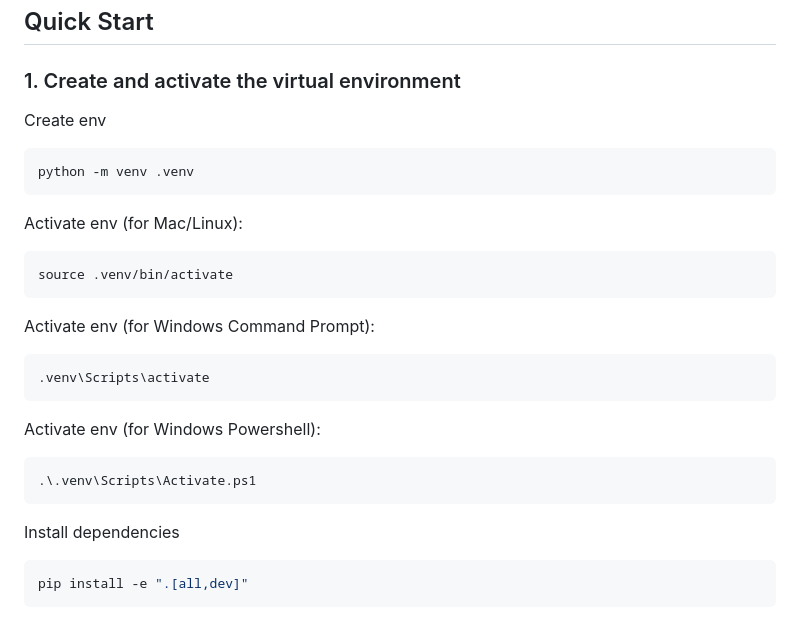
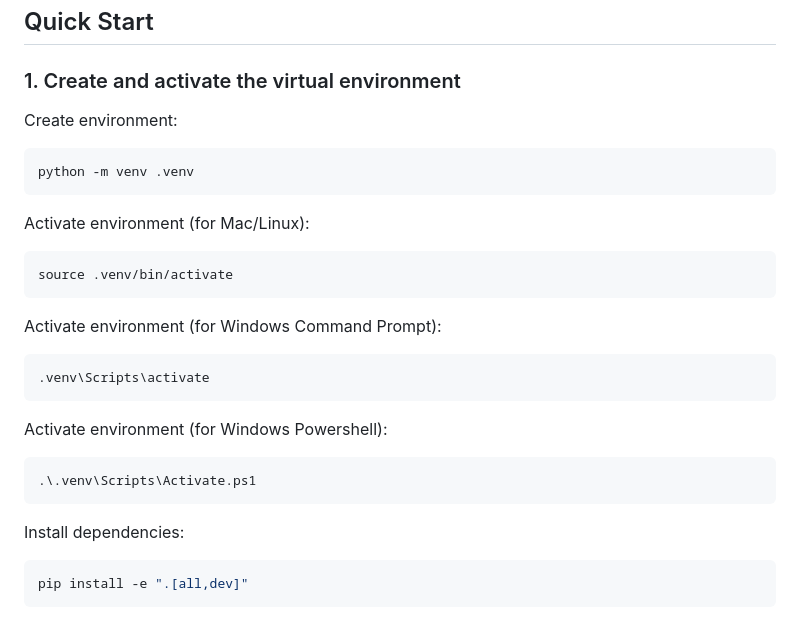
Before and after one commit to Binimal101/Corpnet, a Markdown page: README.md, the part around the change. Rendered like a GitHub page.

Commit message:
docs: Fix README.md formatting

````diff
--- a/README.md
+++ b/README.md
@@ -8,27 +8,29 @@ Built with a **hexagonal / ports & adapters** architecture — every external de
 
 ### 1. Create and activate the virtual environment
 
-Create env
+Create environment:
 ```powershell
 python -m venv .venv
 ```
 
-Activate env (for Mac/Linux):
+
+Activate environment (for Mac/Linux):
 ```sh
 source .venv/bin/activate
 ```
 
-Activate env (for Windows Command Prompt):
+Activate environment (for Windows Command Prompt):
 ```cmd
 .venv\Scripts\activate
 ```
 
-Activate env (for Windows Powershell):
+Activate environment (for Windows Powershell):
 ```powershell
 .\.venv\Scripts\Activate.ps1
 ```
 
-Install dependencies
+
+Install dependencies:
 ```powershell
 pip install -e ".[all,dev]"
 ```
````
